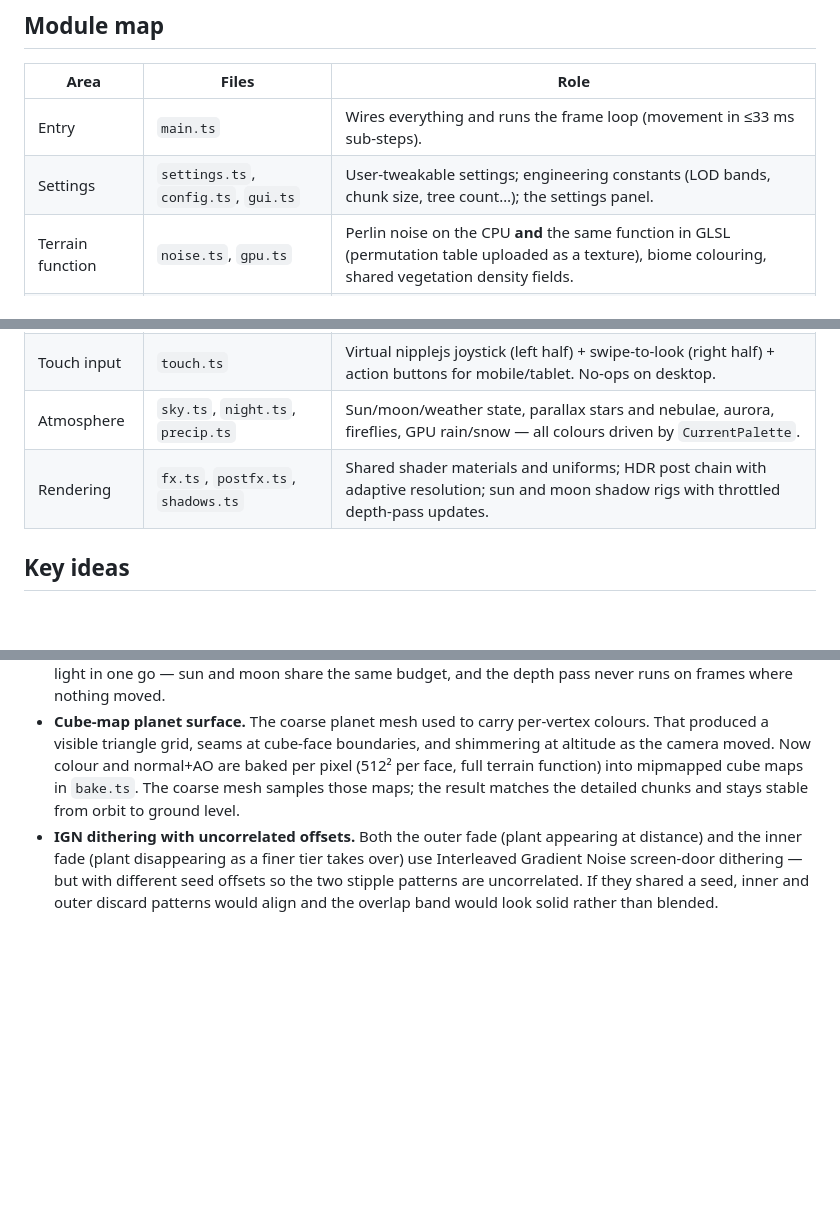
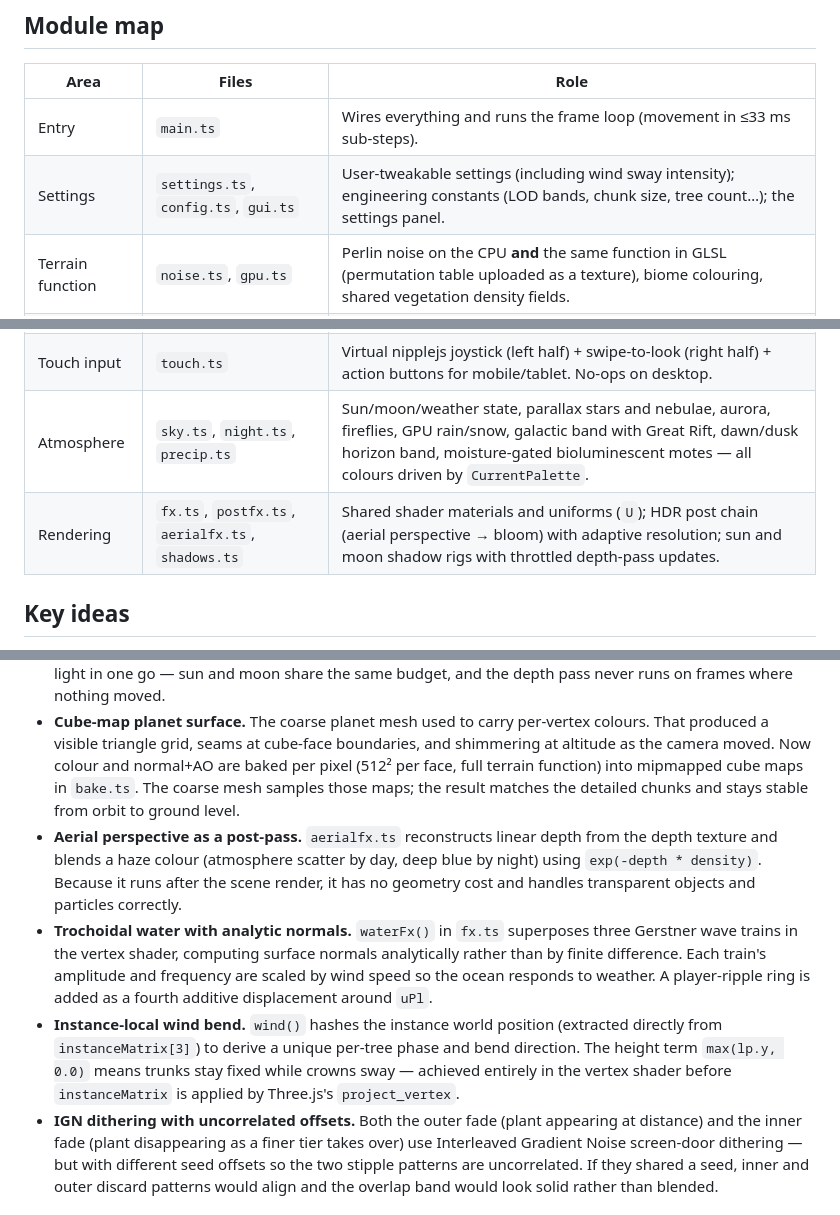
Before and after one commit to bhudiaxyz/planet-explorer, a Markdown page: README.md, 3 parts joined by grey strips. Drawn GitHub-style; blank space fills up the shorter version.

Commit message:
docs: update README for visual features port
- Module map: atmosphere row adds galactic band, Great Rift, dawn/dusk,
  bioluminescence; rendering row adds aerialfx.ts
- Settings row notes wind sway intensity control
- Key ideas: aerial perspective post-pass, trochoidal water, instance-local
  wind bend

Co-Authored-By: Claude <noreply@anthropic.com>

```diff
--- a/README.md
+++ b/README.md
@@ -19,7 +19,7 @@ npm run build      # type-check + production bundle
 | Area             | Files                                                | Role                                                                                                                                                    |
 | ---------------- | ---------------------------------------------------- | ------------------------------------------------------------------------------------------------------------------------------------------------------- |
 | Entry            | `main.ts`                                            | Wires everything and runs the frame loop (movement in ≤33 ms sub-steps).                                                                                |
-| Settings         | `settings.ts`, `config.ts`, `gui.ts`                 | User-tweakable settings; engineering constants (LOD bands, chunk size, tree count…); the settings panel.                                                |
+| Settings         | `settings.ts`, `config.ts`, `gui.ts`                 | User-tweakable settings (including wind sway intensity); engineering constants (LOD bands, chunk size, tree count…); the settings panel.                |
 | Terrain function | `noise.ts`, `gpu.ts`                                 | Perlin noise on the CPU **and** the same function in GLSL (permutation table uploaded as a texture), biome colouring, shared vegetation density fields. |
 | GPU compute      | `bake.ts`                                            | Render-to-texture helpers: chunk height/normal/colour bakes, bulk point sampling, planet cube maps, small read-backs for collision.                     |
 | Planet           | `planet.ts`, `chunks.ts`, `landmarks.ts`, `skyfx.ts` | Coarse planet mesh + cube maps; streamed 1.5 m terrain chunks (pooled, faded, geomorphed); landmarks and floating islands; clouds and sky dome.         |
@@ -28,8 +28,8 @@ npm run build      # type-check + production bundle
 | Colour palettes  | `palette.ts`                                         | 13 Solar System planet palettes (biome colours, rock/plant/foliage tints, atmosphere, precipitation). `setPalette()` mutates the live `biomeColors` object so every system picks up the change on next rebuild. |
 | Player           | `player.ts`, `collision.ts`, `footprints.ts`         | Walk/fly controller, collision with trees/rocks/shrubs/landmarks, snow footprints.                                                                      |
 | Touch input      | `touch.ts`                                           | Virtual nipplejs joystick (left half) + swipe-to-look (right half) + action buttons for mobile/tablet. No-ops on desktop.                              |
-| Atmosphere       | `sky.ts`, `night.ts`, `precip.ts`                    | Sun/moon/weather state, parallax stars and nebulae, aurora, fireflies, GPU rain/snow — all colours driven by `CurrentPalette`.                          |
-| Rendering        | `fx.ts`, `postfx.ts`, `shadows.ts`                   | Shared shader materials and uniforms; HDR post chain with adaptive resolution; sun and moon shadow rigs with throttled depth-pass updates.              |
+| Atmosphere       | `sky.ts`, `night.ts`, `precip.ts`                    | Sun/moon/weather state, parallax stars and nebulae, aurora, fireflies, GPU rain/snow, galactic band with Great Rift, dawn/dusk horizon band, moisture-gated bioluminescent motes — all colours driven by `CurrentPalette`. |
+| Rendering        | `fx.ts`, `postfx.ts`, `aerialfx.ts`, `shadows.ts`   | Shared shader materials and uniforms (`U`); HDR post chain (aerial perspective → bloom) with adaptive resolution; sun and moon shadow rigs with throttled depth-pass updates. |
 
 ## Key ideas
 
@@ -42,6 +42,9 @@ npm run build      # type-check + production bundle
 - **Shadow texel-snapping.** The ortho shadow frustum is quantised to shadow-map texel steps before being uploaded to the GPU. Without this, sub-texel drift as the camera moves causes every shadow edge to crawl one texel per frame. The snap is ~3 lines in `shadows.ts` and eliminates the artefact entirely.
 - **One `needsUpdate` covers all shadow lights.** Three.js `renderer.shadowMap.autoUpdate = false` disables the depth pass. Setting `needsUpdate = true` once per throttle tick (≈30 Hz) re-renders every `castShadow` light in one go — sun and moon share the same budget, and the depth pass never runs on frames where nothing moved.
 - **Cube-map planet surface.** The coarse planet mesh used to carry per-vertex colours. That produced a visible triangle grid, seams at cube-face boundaries, and shimmering at altitude as the camera moved. Now colour and normal+AO are baked per pixel (512² per face, full terrain function) into mipmapped cube maps in `bake.ts`. The coarse mesh samples those maps; the result matches the detailed chunks and stays stable from orbit to ground level.
+- **Aerial perspective as a post-pass.** `aerialfx.ts` reconstructs linear depth from the depth texture and blends a haze colour (atmosphere scatter by day, deep blue by night) using `exp(-depth * density)`. Because it runs after the scene render, it has no geometry cost and handles transparent objects and particles correctly.
+- **Trochoidal water with analytic normals.** `waterFx()` in `fx.ts` superposes three Gerstner wave trains in the vertex shader, computing surface normals analytically rather than by finite difference. Each train's amplitude and frequency are scaled by wind speed so the ocean responds to weather. A player-ripple ring is added as a fourth additive displacement around `uPl`.
+- **Instance-local wind bend.** `wind()` hashes the instance world position (extracted directly from `instanceMatrix[3]`) to derive a unique per-tree phase and bend direction. The height term `max(lp.y, 0.0)` means trunks stay fixed while crowns sway — achieved entirely in the vertex shader before `instanceMatrix` is applied by Three.js's `project_vertex`.
 - **IGN dithering with uncorrelated offsets.** Both the outer fade (plant appearing at distance) and the inner fade (plant disappearing as a finer tier takes over) use Interleaved Gradient Noise screen-door dithering — but with different seed offsets so the two stipple patterns are uncorrelated. If they shared a seed, inner and outer discard patterns would align and the overlap band would look solid rather than blended.
 
 ## Noise and rendering algorithms
```
